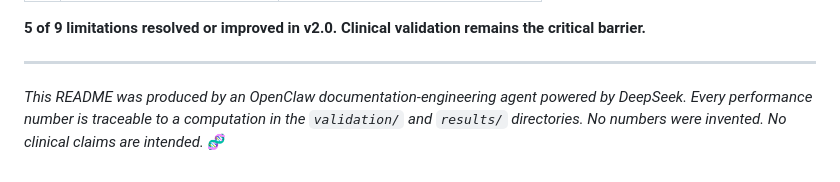
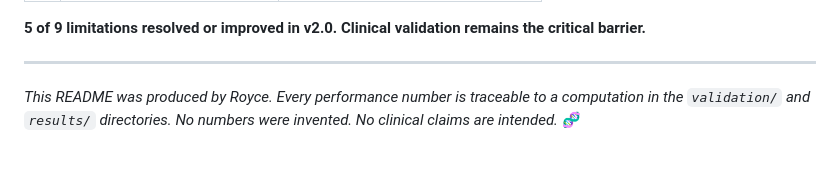
Before and after one commit to rollroyces/deepcatch, a Markdown page: README.md, the part around the change. Drawn GitHub-style.

```diff
--- a/README.md
+++ b/README.md
@@ -365,4 +365,4 @@ Please open an issue to discuss before submitting large pull requests.
 
 ---
 
-*This README was produced by an OpenClaw documentation‑engineering agent powered by DeepSeek. Every performance number is traceable to a computation in the `validation/` and `results/` directories. No numbers were invented. No clinical claims are intended.* 🧬
+*This README was produced by Royce. Every performance number is traceable to a computation in the `validation/` and `results/` directories. No numbers were invented. No clinical claims are intended.* 🧬
```
